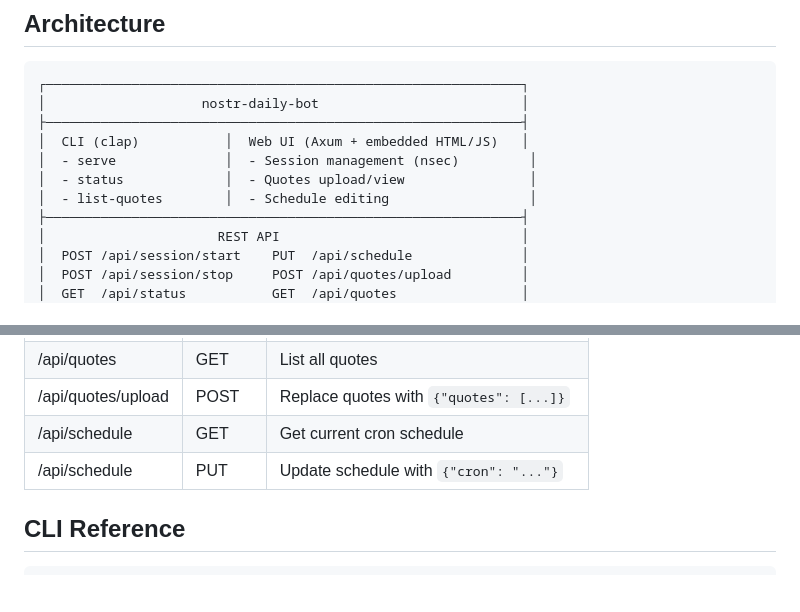
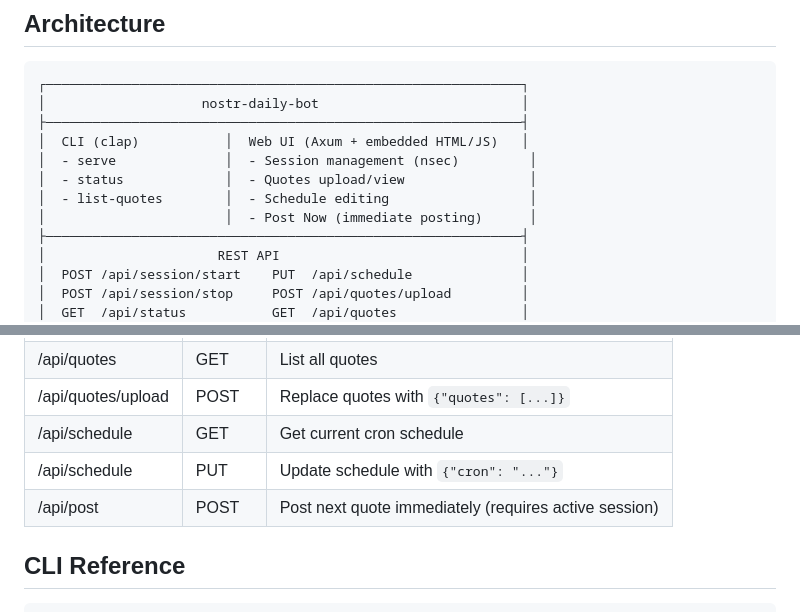
Before and after one commit to 1lubo/nostr-daily-bot, a Markdown page: SPEC.md, 2 parts joined by grey strips. GitHub-like rendering; blank space fills up the shorter version.

Commit message:
Update SPEC.md with Post Now feature

```diff
--- a/SPEC.md
+++ b/SPEC.md
@@ -14,6 +14,7 @@ A Rust application that posts scheduled messages to Nostr relays. Features a web
 │  - serve              │  - Session management (nsec)         │
 │  - status             │  - Quotes upload/view                │
 │  - list-quotes        │  - Schedule editing                  │
+│                       │  - Post Now (immediate posting)      │
 ├─────────────────────────────────────────────────────────────┤
 │                      REST API                               │
 │  POST /api/session/start    PUT  /api/schedule              │
@@ -119,6 +120,7 @@ pub struct AppState {
 | /api/quotes/upload | POST | Replace quotes with `{"quotes": [...]}` |
 | /api/schedule | GET | Get current cron schedule |
 | /api/schedule | PUT | Update schedule with `{"cron": "..."}` |
+| /api/post | POST | Post next quote immediately (requires active session) |
 
 ## CLI Reference
 
```
